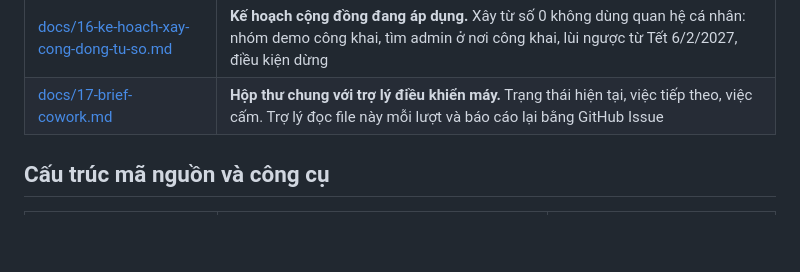
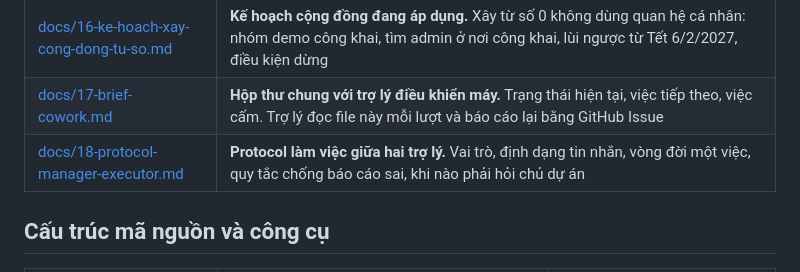
Before and after one commit to nirannguyen50/new-coin, a Markdown page: README.md, the part around the change. Drawn GitHub-style; blank space fills up the shorter version.

```diff
--- a/README.md
+++ b/README.md
@@ -48,6 +48,7 @@ Nếu bạn chỉ quan tâm tới bot, đọc [bot/README.md](bot/README.md) và
 | [docs/15-prompt-cowork-viec-con-lai.md](docs/15-prompt-cowork-viec-con-lai.md) | Prompt bàn giao cho trợ lý điều khiển máy tính: tạo bot mới có username tử tế, cập nhật Vercel, tạo kênh, đăng bài, gửi tin gieo hạt (có duyệt từng tin), đăng ký danh bạ |
 | [docs/16-ke-hoach-xay-cong-dong-tu-so.md](docs/16-ke-hoach-xay-cong-dong-tu-so.md) | **Kế hoạch cộng đồng đang áp dụng.** Xây từ số 0 không dùng quan hệ cá nhân: nhóm demo công khai, tìm admin ở nơi công khai, lùi ngược từ Tết 6/2/2027, điều kiện dừng |
 | [docs/17-brief-cowork.md](docs/17-brief-cowork.md) | **Hộp thư chung với trợ lý điều khiển máy.** Trạng thái hiện tại, việc tiếp theo, việc cấm. Trợ lý đọc file này mỗi lượt và báo cáo lại bằng GitHub Issue |
+| [docs/18-protocol-manager-executor.md](docs/18-protocol-manager-executor.md) | **Protocol làm việc giữa hai trợ lý.** Vai trò, định dạng tin nhắn, vòng đời một việc, quy tắc chống báo cáo sai, khi nào phải hỏi chủ dự án |
 
 ## Cấu trúc mã nguồn và công cụ
 
```
Also changed, not shown: docs/18-protocol-manager-executor.md (added, +111 -0 lines).
